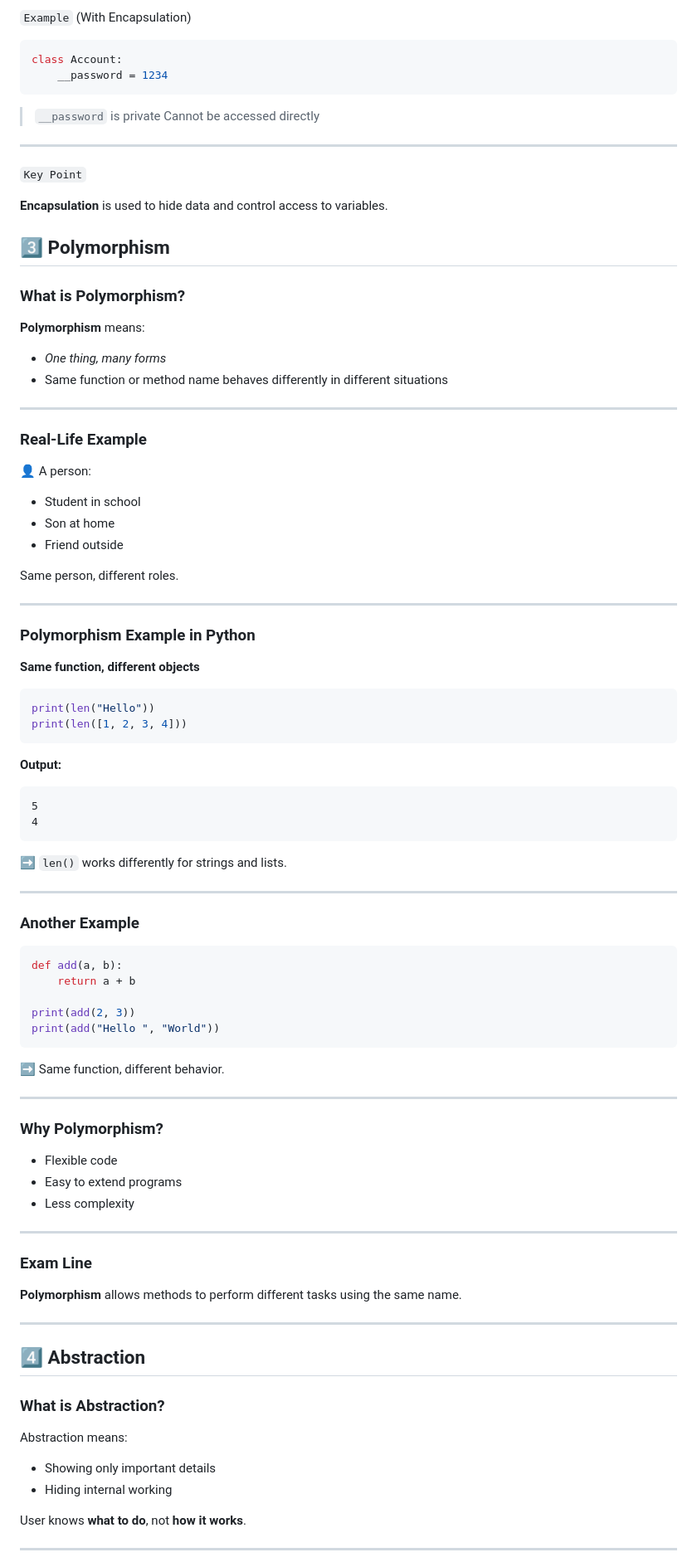
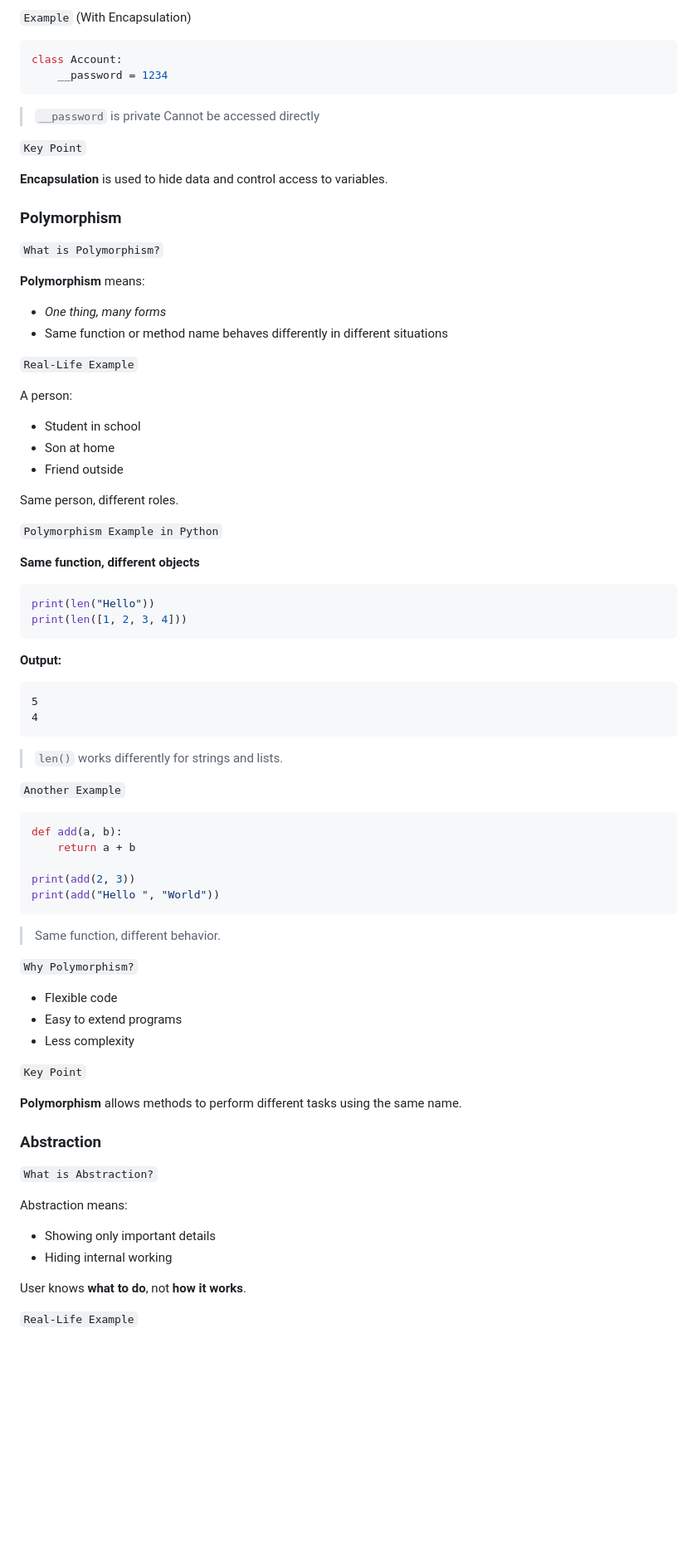
Before and after one commit to AzaanUllah-Khan/AGENTIC-AI-NOTES, a Markdown page: Class 11/Class 11.md, the part around one of its changes. Shown at 83% size. Rendered like a GitHub page; blank space fills up the shorter version.

````diff
--- a/Class 11/Class 11.md
+++ b/Class 11/Class 11.md
@@ -92,26 +92,22 @@ class Account:
 > `__password` is private
 > Cannot be accessed directly
 
----
-
 `Key Point`
 
 **Encapsulation** is used to hide data and control access to variables.
 
-## 3️⃣ Polymorphism
+### Polymorphism
 
-### What is Polymorphism?
+`What is Polymorphism?`
 
 **Polymorphism** means:
 
 * *One thing, many forms*
 * Same function or method name behaves differently in different situations
 
----
+`Real-Life Example`
 
-### Real-Life Example
-
-👤 A person:
+A person:
 
 * Student in school
 * Son at home
@@ -119,9 +115,7 @@ class Account:
 
 Same person, different roles.
 
----
-
-### Polymorphism Example in Python
+`Polymorphism Example in Python`
 
 **Same function, different objects**
 
@@ -137,11 +131,9 @@ print(len([1, 2, 3, 4]))
 4
 ```
 
-➡️ `len()` works differently for strings and lists.
+> `len()` works differently for strings and lists.
 
----
-
-### Another Example
+`Another Example`
 
 ```python
 def add(a, b):
@@ -151,27 +143,21 @@ print(add(2, 3))
 print(add("Hello ", "World"))
 ```
 
-➡️ Same function, different behavior.
+> Same function, different behavior.
 
----
-
-### Why Polymorphism?
+`Why Polymorphism?`
 
 * Flexible code
 * Easy to extend programs
 * Less complexity
 
----
-
-### Exam Line
+`Key Point`
 
 **Polymorphism** allows methods to perform different tasks using the same name.
 
----
+### Abstraction
 
-## 4️⃣ Abstraction
-
-### What is Abstraction?
+`What is Abstraction?`
 
 Abstraction means:
 
@@ -180,5 +166,5 @@ Abstraction means:
 
 User knows **what to do**, not **how it works**.
 
----
+`Real-Life Example`
 
````
Also changed, not shown: other parts of Class 11/Class 11.md (+8 -26 lines).
